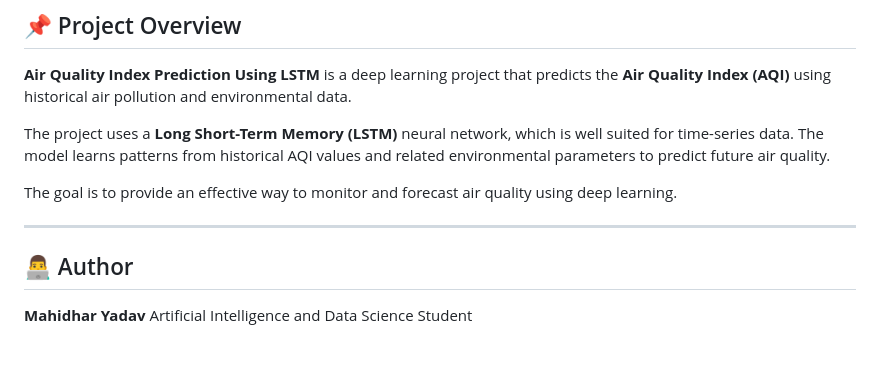
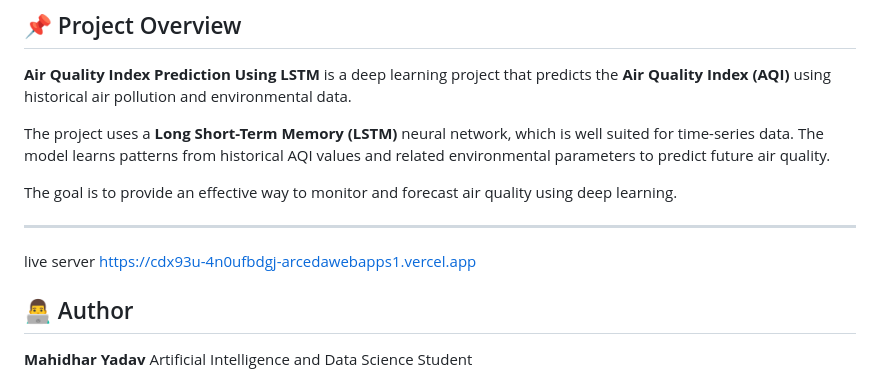
Before and after one commit to mahidharyadav057/Air-Quality-Index-Prediction-Using-LSTM-, a Markdown page: README.md, the part around the change. Drawn GitHub-style; blank space fills up the shorter version.

```diff
--- a/README.md
+++ b/README.md
@@ -9,6 +9,9 @@ The project uses a **Long Short-Term Memory (LSTM)** neural network, which is we
 The goal is to provide an effective way to monitor and forecast air quality using deep learning.
 
 ---
+
+live server
+https://cdx93u-4n0ufbdgj-arcedawebapps1.vercel.app
 
 ## 👨‍💻 Author
 
```
